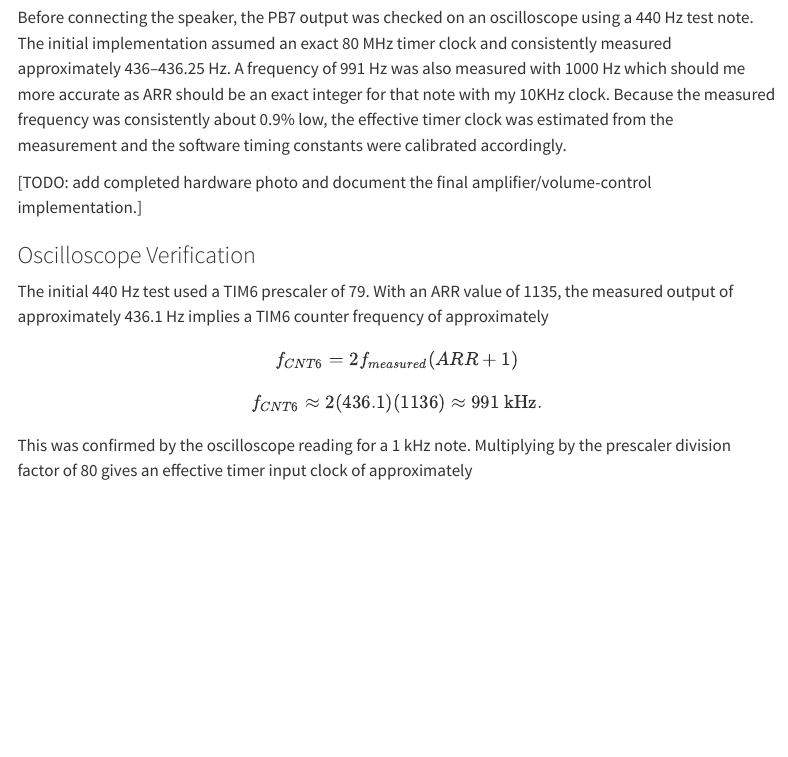
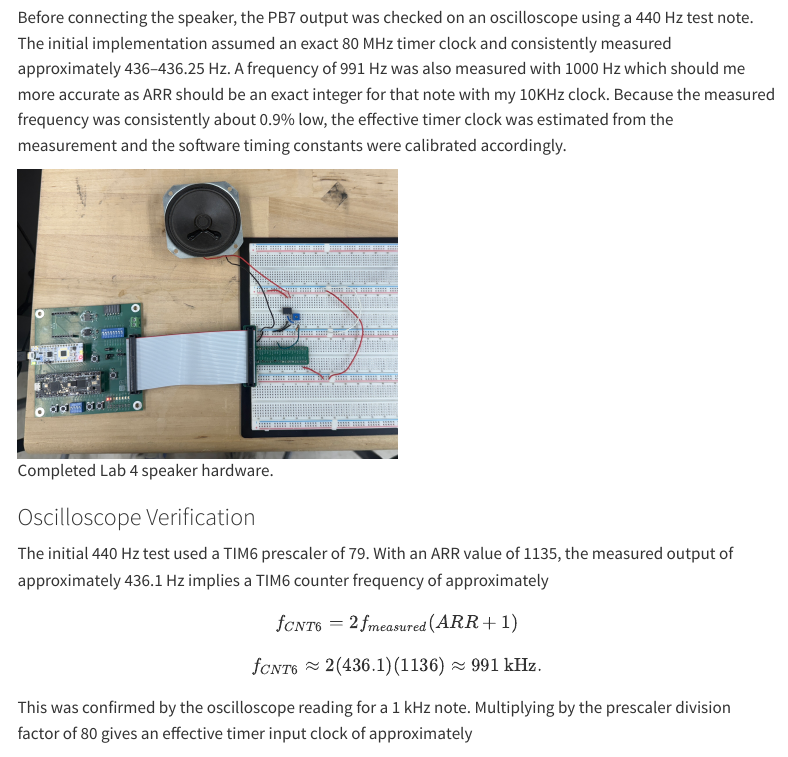
Before and after one commit to thivenanderson/E155-Portfolio, a Quarto document (labs/lab4/lab4.qmd): the page in a window 1100 px wide, from 630 px down. Rendered offline with R 4.5, knitr and Pandoc in place of Quarto, with nearby package versions; menus at the side of the page are left out.

Commit message:
speaker photo

```diff
--- a/labs/lab4/lab4.qmd
+++ b/labs/lab4/lab4.qmd
@@ -26,7 +26,7 @@ The MCU produces a square-wave audio signal on PB7. This signal is intended to d
 
 Before connecting the speaker, the PB7 output was checked on an oscilloscope using a 440 Hz test note. The initial implementation assumed an exact 80 MHz timer clock and consistently measured approximately 436--436.25 Hz. A frequency of 991 Hz was also measured with 1000 Hz which should me more accurate as ARR should be an exact integer for that note with my 10KHz clock. Because the measured frequency was consistently about 0.9% low, the effective timer clock was estimated from the measurement and the software timing constants were calibrated accordingly.
 
-[TODO: add completed hardware photo and document the final amplifier/volume-control implementation.]
+![Completed Lab 4 speaker hardware.](images/lab4_hardware.jpeg){width=50%}
 
 ### Oscilloscope Verification
 
```
Also changed, not shown: labs/lab4/images/lab4_hardware.jpeg (added).
